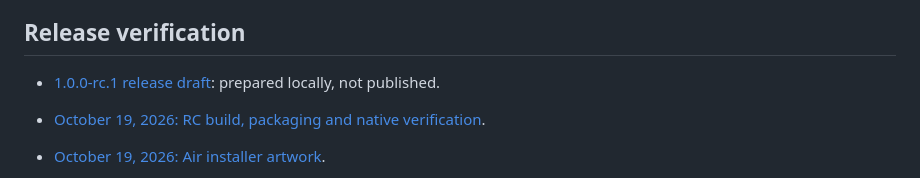
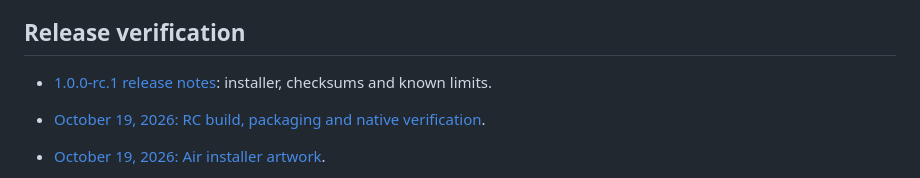
Before and after one commit to cloakyard/cloakdrop, a Markdown page: docs/README.md, the part around the change. Rendered like a GitHub page.

Commit message:
Prepare GitHub release notes for v1.0.0-rc.1

```diff
--- a/docs/README.md
+++ b/docs/README.md
@@ -26,7 +26,7 @@ describe each shipped build.
 
 ## Release verification
 
-- [1.0.0-rc.1 release draft](releases/v1.0.0-rc.1.md): prepared locally, not published.
+- [1.0.0-rc.1 release notes](releases/v1.0.0-rc.1.md): installer, checksums and known limits.
 - [October 19, 2026: RC build, packaging and native verification](audits/2026-10-19-rc.1.md).
 - [October 19, 2026: Air installer artwork](audits/2026-10-19-installer.md).
 - [October 19, 2026: Compatible dependency refresh and accepted official-runtime exception](audits/2026-10-19-dependencies.md).
```
Also changed, not shown: README.md (+1 -1 lines), docs/releases/v1.0.0-rc.1.md (+34 -19 lines).
